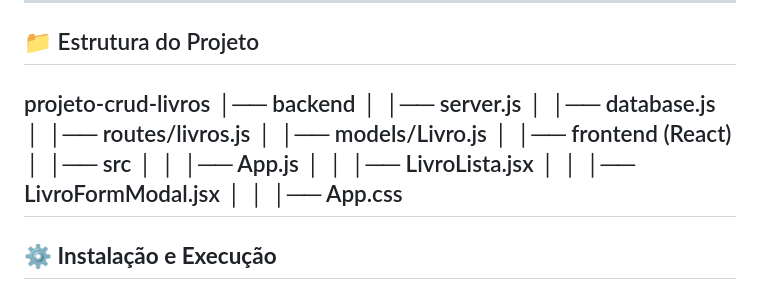
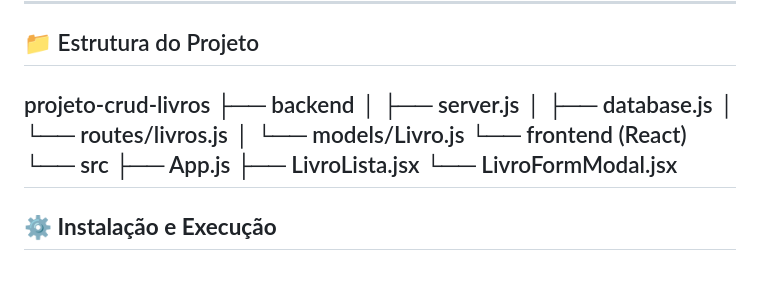
Before and after one commit to biel-cosso/Trabalho-Pr-tico-DGT2815-Integracao-de-Paginas-Web-com-Banco-de-Dados-2-SEMESTRE, a Markdown page: README.md, the part around the change. GitHub-like rendering.

Commit message:
Revise project structure in README.md
Updated project structure in README for clarity.

```diff
--- a/README.md
+++ b/README.md
@@ -30,18 +30,16 @@ Este projeto consiste em uma aplicação **CRUD de Livros**, composta por **Fron
 ---
 ## 📁 Estrutura do Projeto
 projeto-crud-livros
-│── backend
-│ │── server.js
-│ │── database.js
-│ │── routes/livros.js
-│ │── models/Livro.js
-│
-│── frontend (React)
-│ │── src
-│ │ │── App.js
-│ │ │── LivroLista.jsx
-│ │ │── LivroFormModal.jsx
-│ │ │── App.css
+├── backend
+│   ├── server.js
+│   ├── database.js
+│   └── routes/livros.js
+│   └── models/Livro.js
+└── frontend (React)
+    └── src
+        ├── App.js
+        ├── LivroLista.jsx
+        └── LivroFormModal.jsx
 ---
 ## ⚙️ **Instalação e Execução**
 
```
